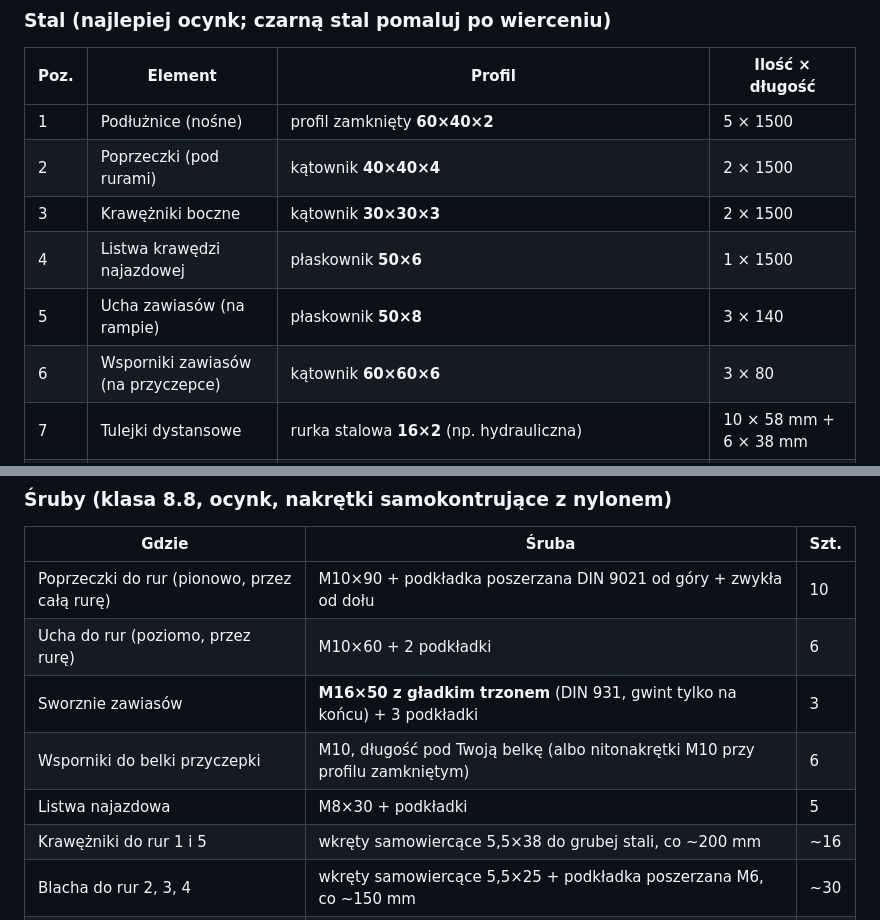
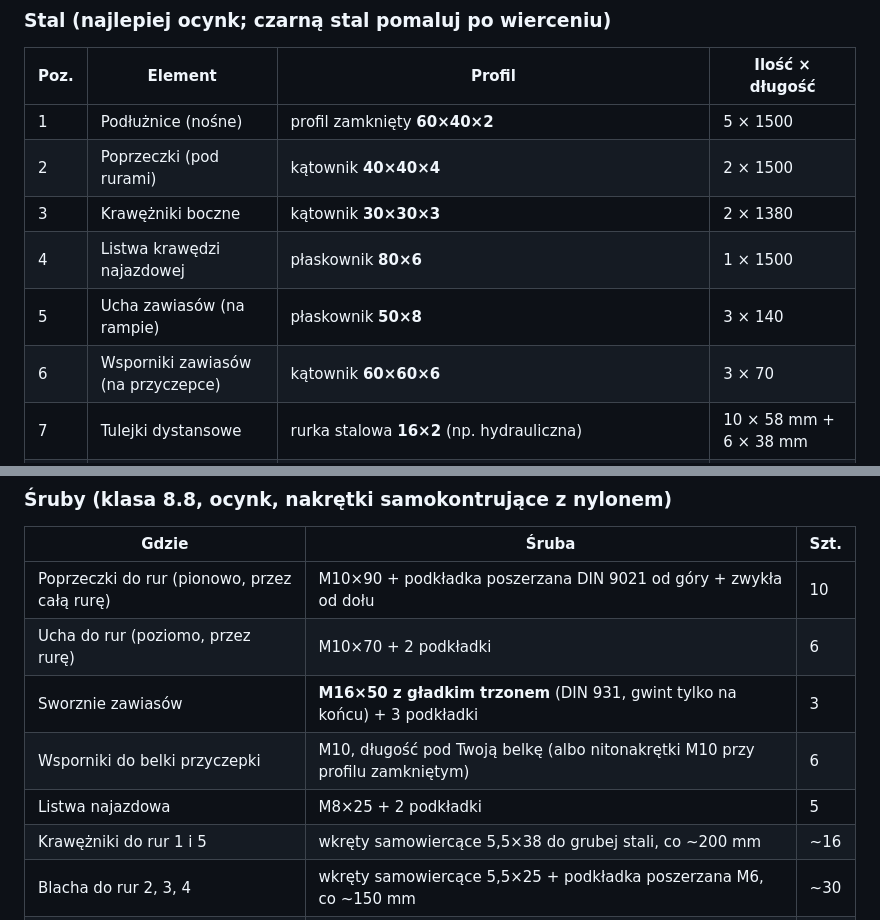
Before and after one commit to krzoskarol-beep/FDSFWDSFASD, a Markdown page: najazd-przyczepka/README.md, 2 parts joined by grey strips. Drawn GitHub-style.

```diff
--- a/najazd-przyczepka/README.md
+++ b/najazd-przyczepka/README.md
@@ -42,10 +45,10 @@ Wszystkie wymiary poniżej są dla przykładu **S = 1500, L = 1500, H = 500**.
 |---|---|---|---|
 | 1 | Podłużnice (nośne) | profil zamknięty **60×40×2** | 5 × 1500 |
 | 2 | Poprzeczki (pod rurami) | kątownik **40×40×4** | 2 × 1500 |
-| 3 | Krawężniki boczne | kątownik **30×30×3** | 2 × 1500 |
-| 4 | Listwa krawędzi najazdowej | płaskownik **50×6** | 1 × 1500 |
+| 3 | Krawężniki boczne | kątownik **30×30×3** | 2 × 1380 |
+| 4 | Listwa krawędzi najazdowej | płaskownik **80×6** | 1 × 1500 |
 | 5 | Ucha zawiasów (na rampie) | płaskownik **50×8** | 3 × 140 |
-| 6 | Wsporniki zawiasów (na przyczepce) | kątownik **60×60×6** | 3 × 80 |
+| 6 | Wsporniki zawiasów (na przyczepce) | kątownik **60×60×6** | 3 × 70 |
 | 7 | Tulejki dystansowe | rurka stalowa **16×2** (np. hydrauliczna) | 10 × 58 mm + 6 × 38 mm |
 | 8 | Pokrycie | **blacha cięto-ciągniona** ocynk, oczko ok. 60×25, mostek i grubość 3–4 mm (np. 62×25×4×4; lżejsza 43×13×3×3) | 1500 × 1500 |
 
@@ -57,10 +60,10 @@ Arkusz blachy ma zwykle 1000×2000 albo 1250×2500. Jeśli potrzebujesz dwóch k
 | Gdzie | Śruba | Szt. |
 |---|---|---|
 | Poprzeczki do rur (pionowo, przez całą rurę) | M10×90 + podkładka poszerzana DIN 9021 od góry + zwykła od dołu | 10 |
-| Ucha do rur (poziomo, przez rurę) | M10×60 + 2 podkładki | 6 |
+| Ucha do rur (poziomo, przez rurę) | M10×70 + 2 podkładki | 6 |
 | Sworznie zawiasów | **M16×50 z gładkim trzonem** (DIN 931, gwint tylko na końcu) + 3 podkładki | 3 |
 | Wsporniki do belki przyczepki | M10, długość pod Twoją belkę (albo nitonakrętki M10 przy profilu zamkniętym) | 6 |
-| Listwa najazdowa | M8×30 + podkładki | 5 |
+| Listwa najazdowa | M8×25 + 2 podkładki | 5 |
 | Krawężniki do rur 1 i 5 | wkręty samowiercące 5,5×38 do grubej stali, co ~200 mm | ~16 |
 | Blacha do rur 2, 3, 4 | wkręty samowiercące 5,5×25 + podkładka poszerzana M6, co ~150 mm | ~30 |
 | Blokada w pozycji pionowej | 2 łańcuchy z hakiem/karabińczykiem **albo** 2 przykręcane zamki burtowe | 2 |
```
Also changed, not shown: other parts of najazd-przyczepka/README.md (+13 -7 lines), najazd-przyczepka/rysunek.png, 2 other files.
